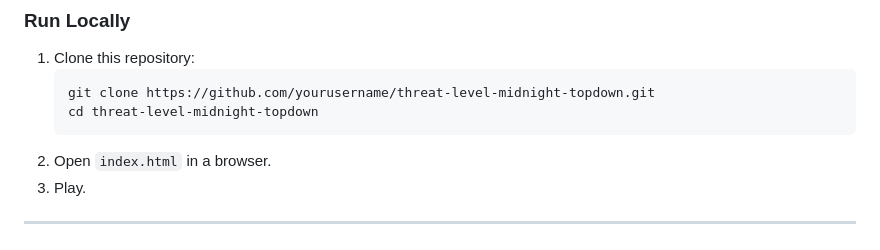
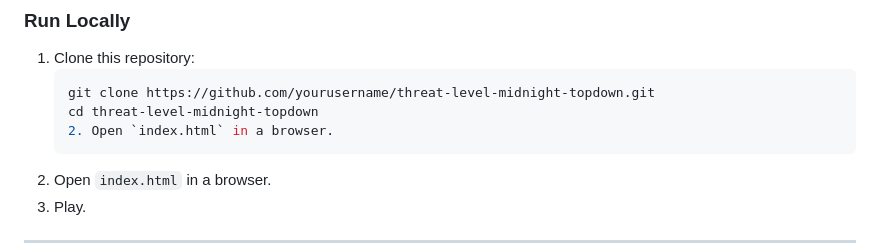
Before and after one commit to Enrique-AZC/Threat-Level-Midnight-Top-Down-Shooter, a Markdown page: README.md, the part around one of its changes. Drawn GitHub-style.

````diff
--- a/README.md
+++ b/README.md
@@ -95,6 +95,7 @@ The project demonstrates the application of object-oriented patterns in JavaScri
    ```bash
    git clone https://github.com/yourusername/threat-level-midnight-topdown.git
    cd threat-level-midnight-topdown
+   2. Open `index.html` in a browser.
 2. Open `index.html` in a browser.
 3. Play.
 
````
Also changed, not shown: other parts of README.md (+7 -7 lines).
